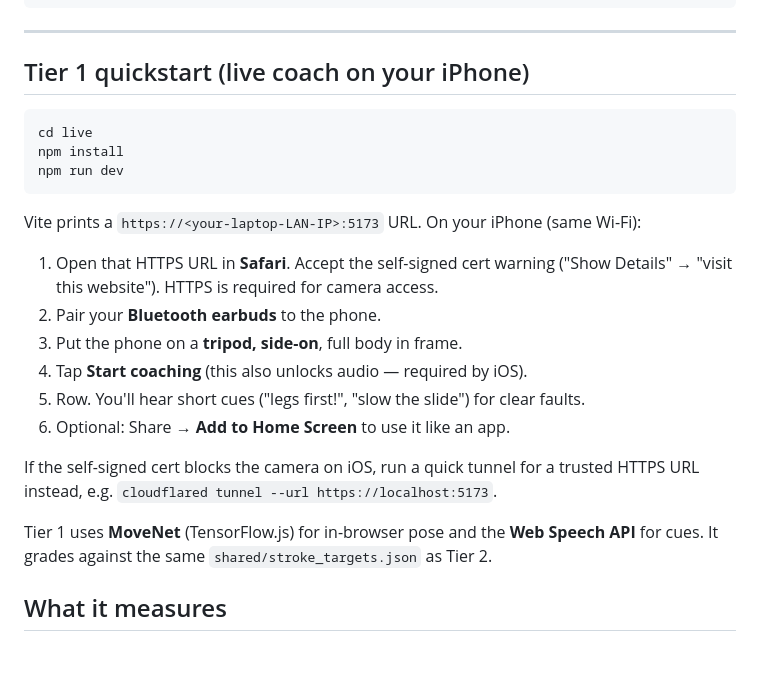
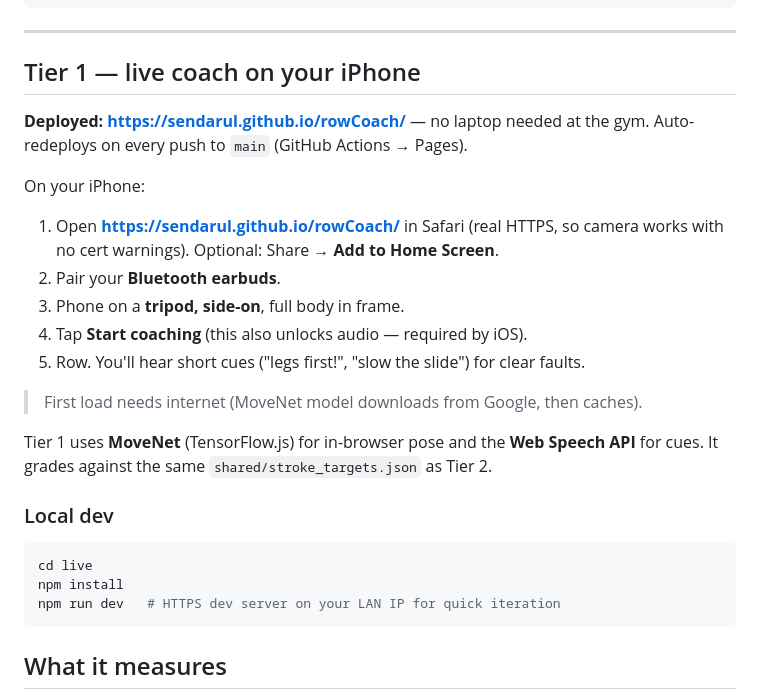
Before and after one commit to sendarul/rowCoach, a Markdown page: README.md, the part around the change. Rendered like a GitHub page; blank space fills up the shorter version.

Commit message:
docs: point README at deployed Pages URL
Co-Authored-By: Claude Opus 4.8 <noreply@anthropic.com>

````diff
--- a/README.md
+++ b/README.md
@@ -53,29 +53,31 @@ Output lands in `analyze/outputs/<date>_<clip>/`:
 
 ---
 
-## Tier 1 quickstart (live coach on your iPhone)
+## Tier 1 — live coach on your iPhone
 
+**Deployed: https://sendarul.github.io/rowCoach/** — no laptop needed at the gym.
+Auto-redeploys on every push to `main` (GitHub Actions → Pages).
+
+On your iPhone:
+
+1. Open **https://sendarul.github.io/rowCoach/** in Safari (real HTTPS, so camera
+   works with no cert warnings). Optional: Share → **Add to Home Screen**.
+2. Pair your **Bluetooth earbuds**.
+3. Phone on a **tripod, side-on**, full body in frame.
+4. Tap **Start coaching** (this also unlocks audio — required by iOS).
+5. Row. You'll hear short cues ("legs first!", "slow the slide") for clear faults.
+
+> First load needs internet (MoveNet model downloads from Google, then caches).
+
+Tier 1 uses **MoveNet** (TensorFlow.js) for in-browser pose and the **Web Speech
+API** for cues. It grades against the same `shared/stroke_targets.json` as Tier 2.
+
+### Local dev
 ```powershell
 cd live
 npm install
-npm run dev
+npm run dev   # HTTPS dev server on your LAN IP for quick iteration
 ```
-
-Vite prints a `https://<your-laptop-LAN-IP>:5173` URL. On your iPhone (same Wi-Fi):
-
-1. Open that HTTPS URL in **Safari**. Accept the self-signed cert warning
-   ("Show Details" → "visit this website"). HTTPS is required for camera access.
-2. Pair your **Bluetooth earbuds** to the phone.
-3. Put the phone on a **tripod, side-on**, full body in frame.
-4. Tap **Start coaching** (this also unlocks audio — required by iOS).
-5. Row. You'll hear short cues ("legs first!", "slow the slide") for clear faults.
-6. Optional: Share → **Add to Home Screen** to use it like an app.
-
-If the self-signed cert blocks the camera on iOS, run a quick tunnel for a
-trusted HTTPS URL instead, e.g. `cloudflared tunnel --url https://localhost:5173`.
-
-Tier 1 uses **MoveNet** (TensorFlow.js) for in-browser pose and the **Web Speech
-API** for cues. It grades against the same `shared/stroke_targets.json` as Tier 2.
 
 ## What it measures
 Catch shin angle · catch back angle · legs-before-back sequencing · arm-break
````
